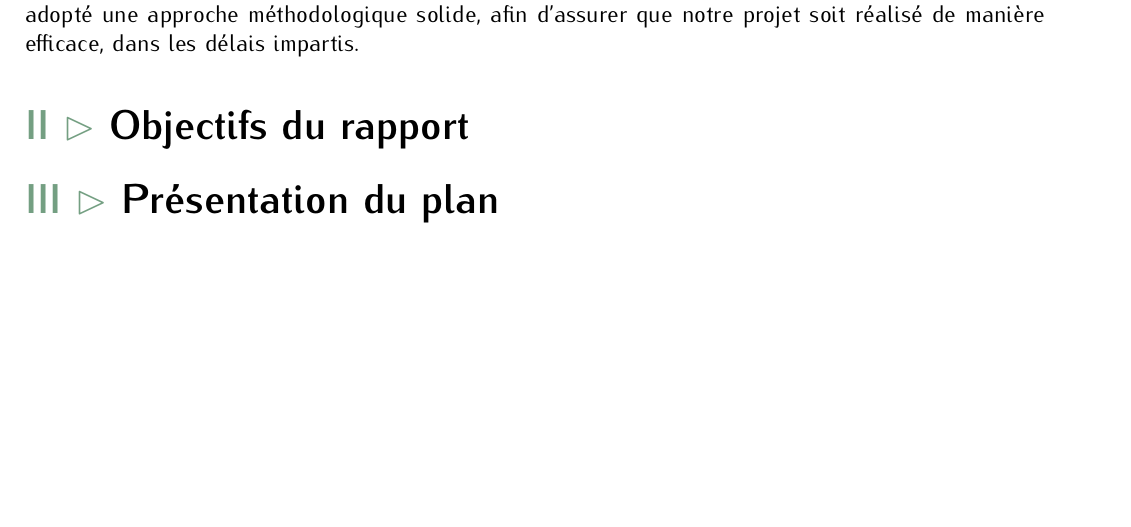
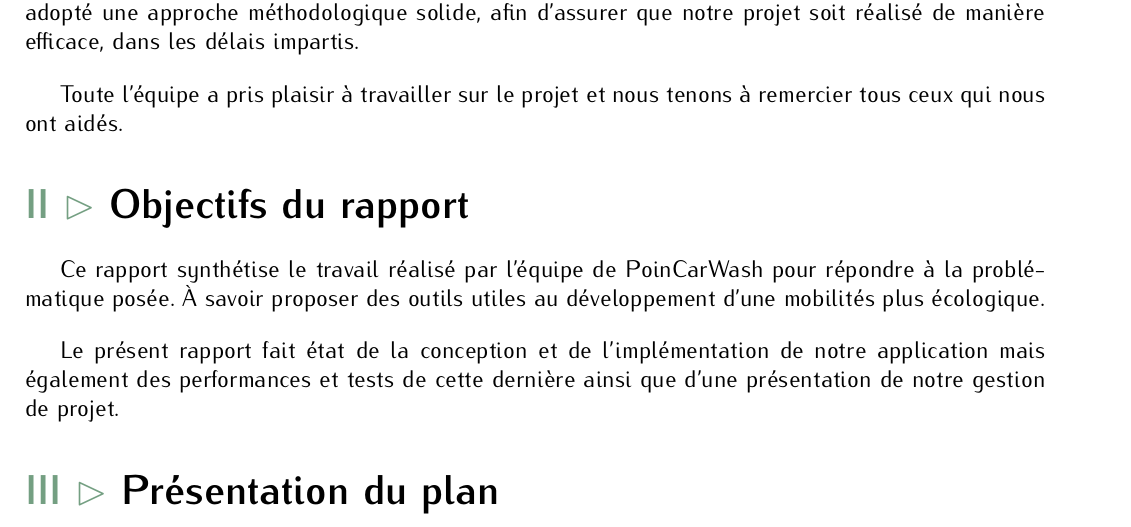
Before and after one commit to StanislasMzx/PoinCarWash, a LaTeX document (docs/reports/report/report.tex): part of page 4 of 13, cut so that both start at the same text, the shorter picture padded with empty space. Compiled offline with pdfLaTeX.

Commit message:
[docs] Objectives of the report

```diff
--- a/docs/reports/report/report.tex
+++ b/docs/reports/report/report.tex
@@ -32,8 +32,17 @@ Ainsi nous espérons au travers de ce projet promouvoir une mobilité plus durab
 \bigskip
 
 Notons également que ce projet s'est inscrit dans le cadre d'une gestion de projets rigoureuse, ce qui nous a permis d'assurer une planification efficace et un suivi approprié des activités. Nous avons adopté une approche méthodologique solide, afin d'assurer que notre projet soit réalisé de manière efficace, dans les délais impartis.
+\bigskip
+
+Toute l'équipe a pris plaisir à travailler sur le projet et nous tenons à remercier tous ceux qui nous ont aidés.
 
     \section{Objectifs du rapport}
+
+Ce rapport synthétise le travail réalisé par l'équipe de PoinCarWash pour répondre à la problématique posée. À savoir proposer des outils utiles au développement d'une mobilités plus écologique.
+
+\bigskip
+Le présent rapport fait état de la conception et de l'implémentation de notre application mais également des performances et tests de cette dernière ainsi que d'une présentation de notre gestion de projet.
+
     \section{Présentation du plan}
 
 
```
Also changed, not shown: 1 other file.
